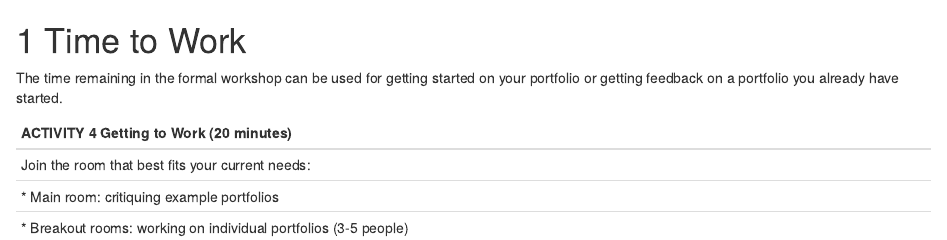
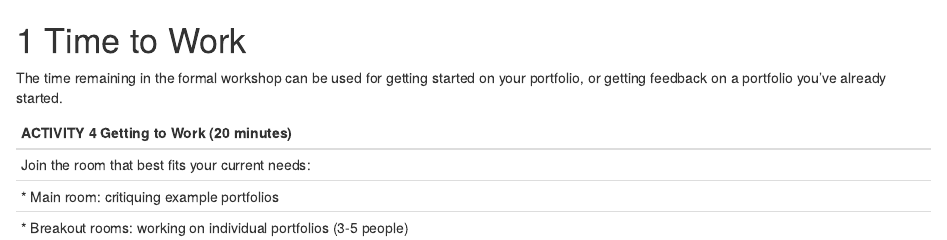
Before and after one commit to ucdavisdatalab/workshop_portfolios, an R Markdown document (10_work_time.Rmd): the page in a window 1100 px wide, from its top. Rendered offline with R 4.5, knitr and Pandoc, with nearby package versions; drawn as R Markdown's standard HTML page in place of the format the file asks for.

Commit message:
minor edits

```diff
--- a/10_work_time.Rmd
+++ b/10_work_time.Rmd
@@ -1,6 +1,6 @@
 # Time to Work
 
-The time remaining in the formal workshop can be used for getting started on your portfolio or getting feedback on a portfolio you already have started.
+The time remaining in the formal workshop can be used for getting started on your portfolio, or getting feedback on a portfolio you've already started.
 
 
 |**ACTIVITY 4**  Getting to Work (20 minutes)|
```
